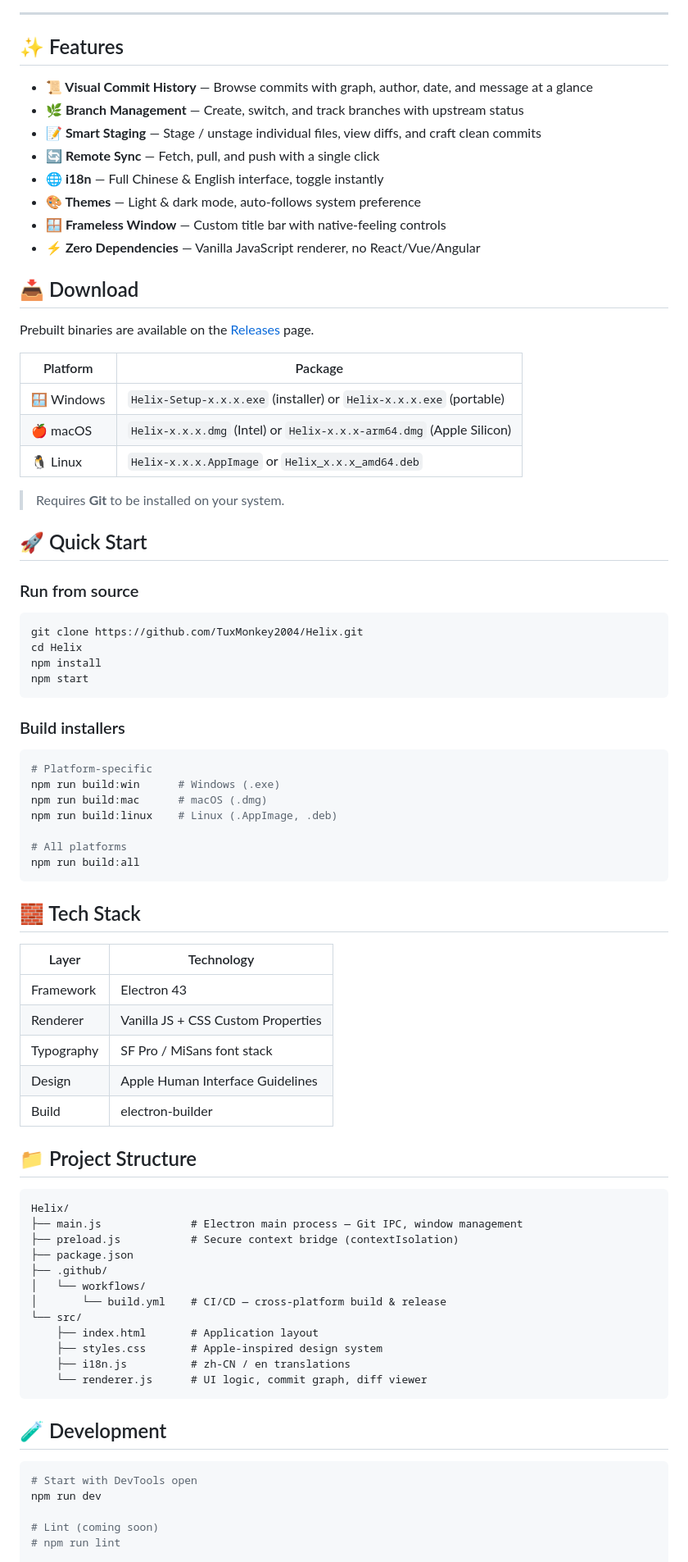
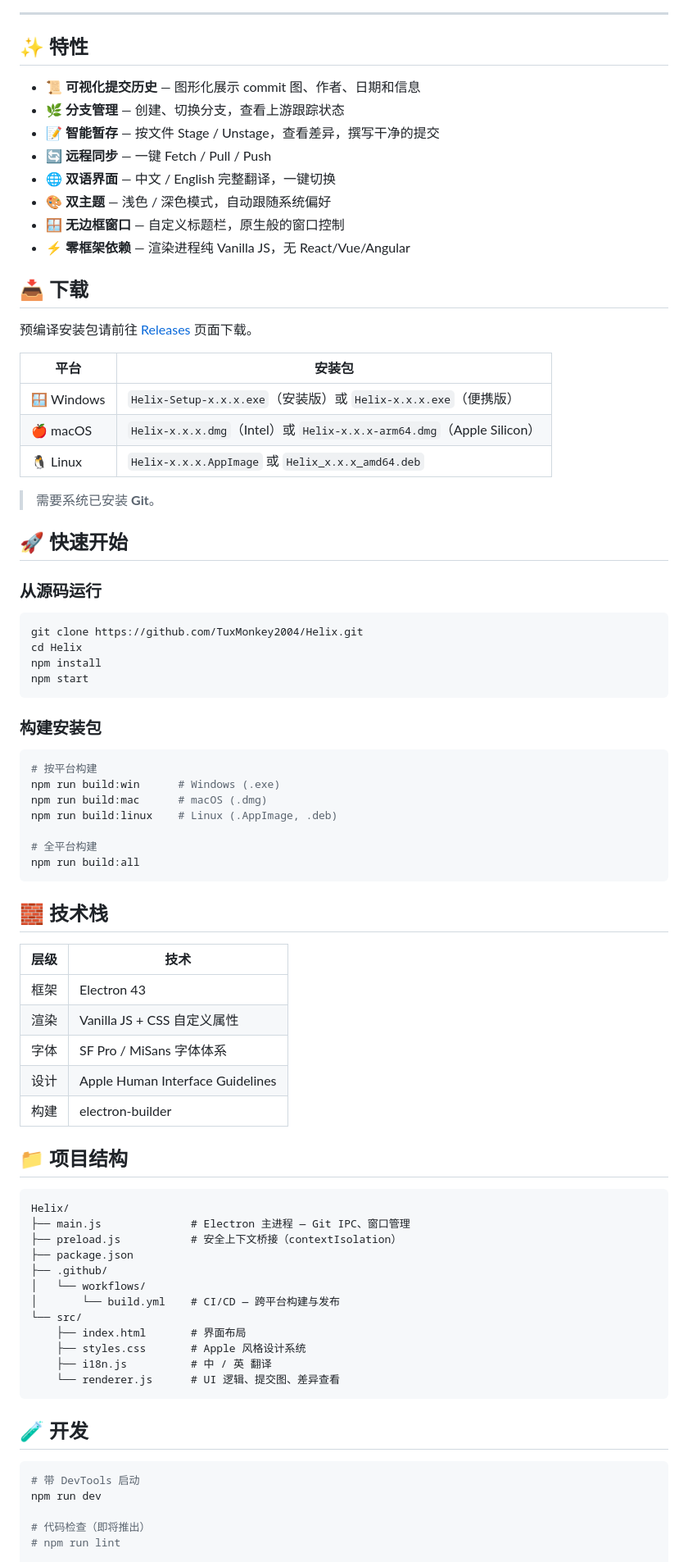
Before and after one commit to TuxMonkey2004/Helix, a Markdown page: README.md, the part around one of its changes. Shown at 82% size. GitHub-like rendering.

Commit message:
Use Chinese for README, add separate English README_en.md

````diff
--- a/README.md
+++ b/README.md
@@ -16,32 +16,32 @@ Helix makes Git visual. Browse commit history, manage branches, stage and commit
 
 ---
 
-## ✨ Features
+## ✨ 特性
 
-- **📜 Visual Commit History** — Browse commits with graph, author, date, and message at a glance
-- **🌿 Branch Management** — Create, switch, and track branches with upstream status
-- **📝 Smart Staging** — Stage / unstage individual files, view diffs, and craft clean commits
-- **🔄 Remote Sync** — Fetch, pull, and push with a single click
-- **🌐 i18n** — Full Chinese &amp; English interface, toggle instantly
-- **🎨 Themes** — Light &amp; dark mode, auto-follows system preference
-- **🪟 Frameless Window** — Custom title bar with native-feeling controls
-- **⚡ Zero Dependencies** — Vanilla JavaScript renderer, no React/Vue/Angular
+- **📜 可视化提交历史** — 图形化展示 commit 图、作者、日期和信息
+- **🌿 分支管理** — 创建、切换分支，查看上游跟踪状态
+- **📝 智能暂存** — 按文件 Stage / Unstage，查看差异，撰写干净的提交
+- **🔄 远程同步** — 一键 Fetch / Pull / Push
+- **🌐 双语界面** — 中文 / English 完整翻译，一键切换
+- **🎨 双主题** — 浅色 / 深色模式，自动跟随系统偏好
+- **🪟 无边框窗口** — 自定义标题栏，原生般的窗口控制
+- **⚡ 零框架依赖** — 渲染进程纯 Vanilla JS，无 React/Vue/Angular
 
-## 📥 Download
+## 📥 下载
 
-Prebuilt binaries are available on the [Releases](https://github.com/TuxMonkey2004/Helix/releases) page.
+预编译安装包请前往 [Releases](https://github.com/TuxMonkey2004/Helix/releases) 页面下载。
 
-| Platform | Package |
-|----------|---------|
-| 🪟 Windows | `Helix-Setup-x.x.x.exe` (installer) or `Helix-x.x.x.exe` (portable) |
-| 🍎 macOS | `Helix-x.x.x.dmg` (Intel) or `Helix-x.x.x-arm64.dmg` (Apple Silicon) |
-| 🐧 Linux | `Helix-x.x.x.AppImage` or `Helix_x.x.x_amd64.deb` |
+| 平台 | 安装包 |
+|------|--------|
+| 🪟 Windows | `Helix-Setup-x.x.x.exe`（安装版）或 `Helix-x.x.x.exe`（便携版） |
+| 🍎 macOS | `Helix-x.x.x.dmg`（Intel）或 `Helix-x.x.x-arm64.dmg`（Apple Silicon） |
+| 🐧 Linux | `Helix-x.x.x.AppImage` 或 `Helix_x.x.x_amd64.deb` |
 
-> Requires **Git** to be installed on your system.
+> 需要系统已安装 **Git**。
 
-## 🚀 Quick Start
+## 🚀 快速开始
 
-### Run from source
+### 从源码运行
 
 ```bash
 git clone https://github.com/TuxMonkey2004/Helix.git
@@ -50,51 +50,51 @@ npm install
 npm start
 ```
 
-### Build installers
+### 构建安装包
 
 ```bash
-# Platform-specific
+# 按平台构建
 npm run build:win      # Windows (.exe)
 npm run build:mac      # macOS (.dmg)
 npm run build:linux    # Linux (.AppImage, .deb)
 
-# All platforms
+# 全平台构建
 npm run build:all
 ```
 
-## 🧱 Tech Stack
+## 🧱 技术栈
 
-| Layer | Technology |
-|-------|------------|
-| Framework | Electron 43 |
-| Renderer | Vanilla JS + CSS Custom Properties |
-| Typography | SF Pro / MiSans font stack |
-| Design | Apple Human Interface Guidelines |
-| Build | electron-builder |
+| 层级 | 技术 |
+|------|------|
+| 框架 | Electron 43 |
+| 渲染 | Vanilla JS + CSS 自定义属性 |
+| 字体 | SF Pro / MiSans 字体体系 |
+| 设计 | Apple Human Interface Guidelines |
+| 构建 | electron-builder |
 
-## 📁 Project Structure
+## 📁 项目结构
 
 ```
 Helix/
-├── main.js              # Electron main process — Git IPC, window management
-├── preload.js           # Secure context bridge (contextIsolation)
+├── main.js              # Electron 主进程 — Git IPC、窗口管理
+├── preload.js           # 安全上下文桥接（contextIsolation）
 ├── package.json
 ├── .github/
 │   └── workflows/
-│       └── build.yml    # CI/CD — cross-platform build & release
+│       └── build.yml    # CI/CD — 跨平台构建与发布
 └── src/
-    ├── index.html       # Application layout
-    ├── styles.css       # Apple-inspired design system
-    ├── i18n.js          # zh-CN / en translations
-    └── renderer.js      # UI logic, commit graph, diff viewer
+    ├── index.html       # 界面布局
+    ├── styles.css       # Apple 风格设计系统
+    ├── i18n.js          # 中 / 英 翻译
+    └── renderer.js      # UI 逻辑、提交图、差异查看
 ```
 
-## 🧪 Development
+## 🧪 开发
 
 ```bash
-# Start with DevTools open
+# 带 DevTools 启动
 npm run dev
 
-# Lint (coming soon)
+# 代码检查（即将推出）
 # npm run lint
 
````
Also changed, not shown: other parts of README.md (+14 -14 lines), README_en.md (added, +125 -0 lines).
